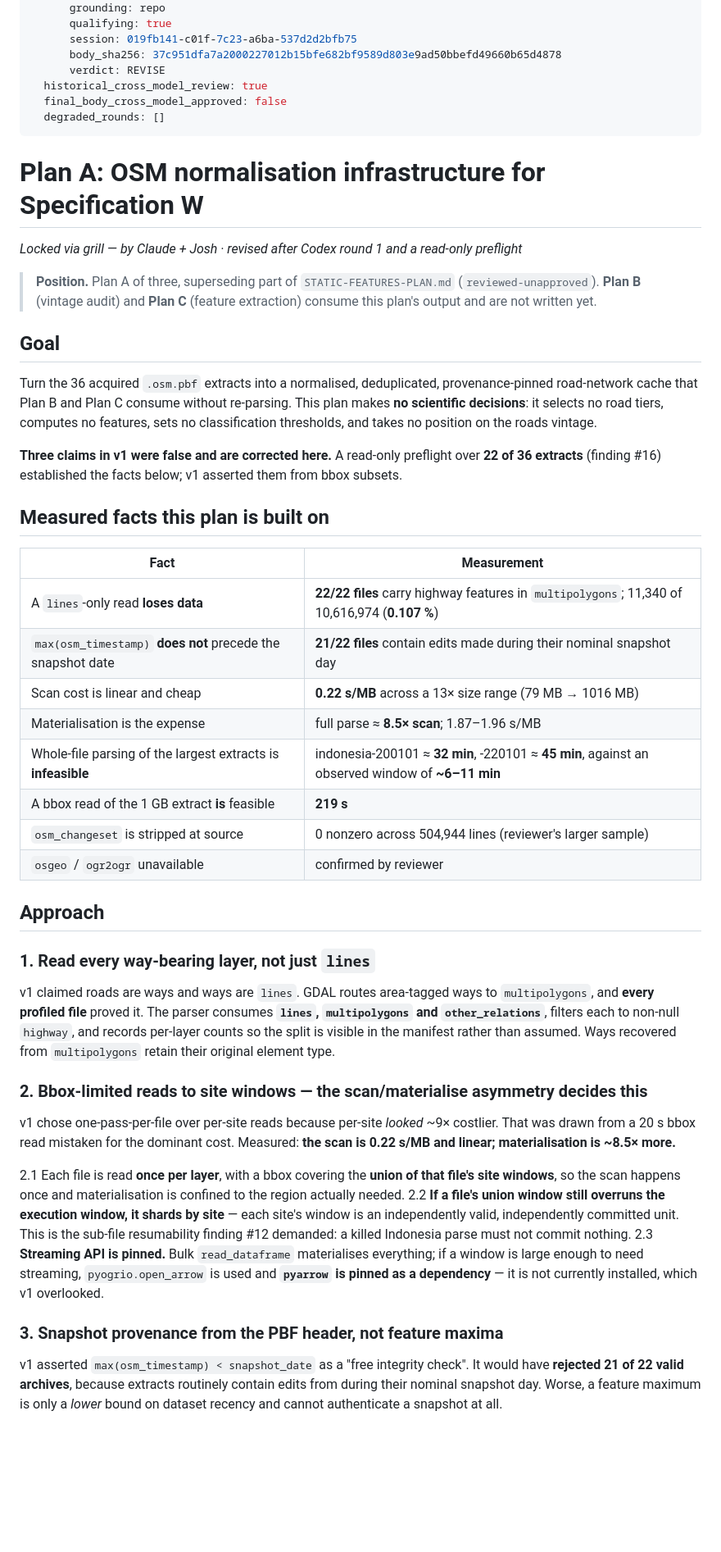
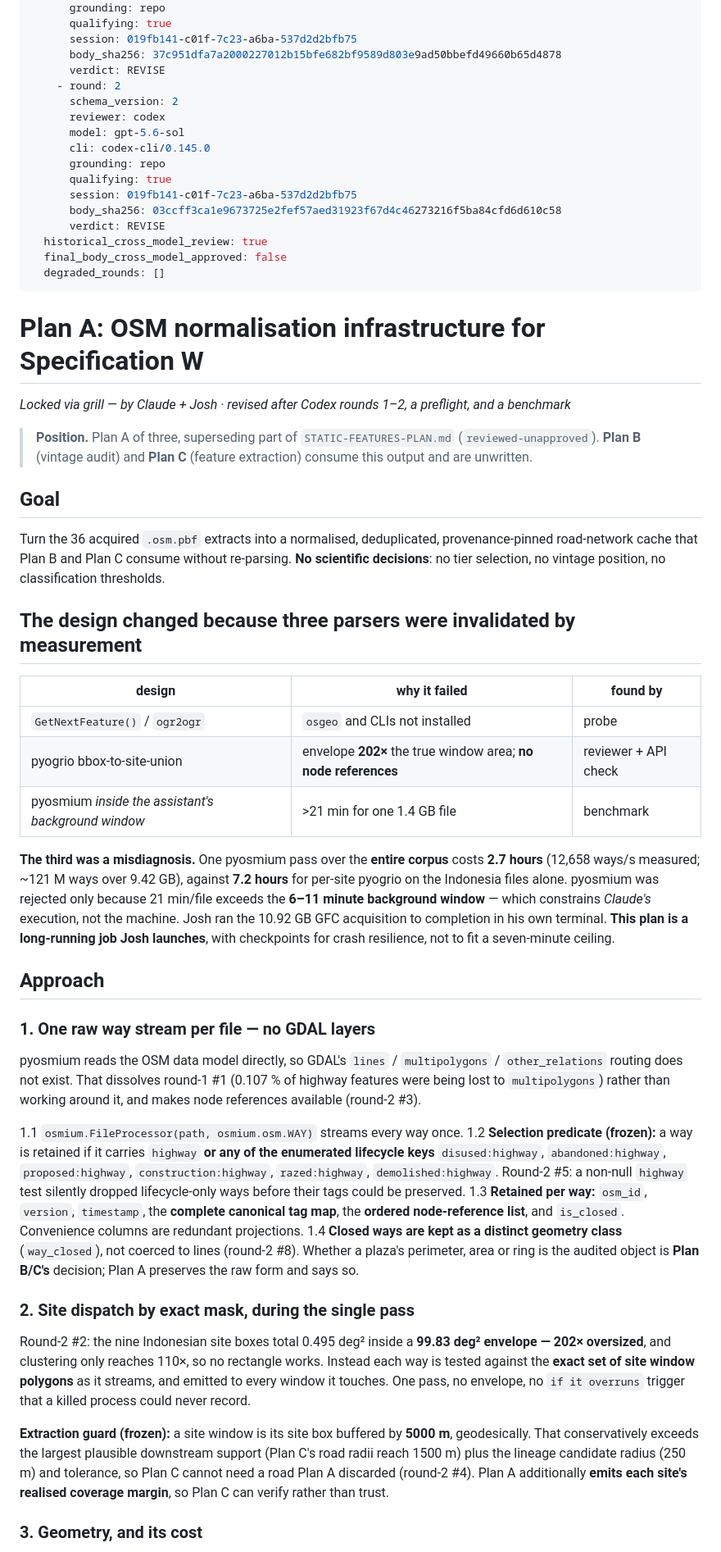
Before and after one commit to Joshua-Anojulu/satellite-deforestation-classifier, a Markdown page: OSM-NORMALISATION-PLAN.md, the part around one of its changes. Shown at 82% size. Rendered like a GitHub page; blank space fills up the shorter version.

```diff
--- a/OSM-NORMALISATION-PLAN.md
+++ b/OSM-NORMALISATION-PLAN.md
@@ -13,69 +13,79 @@ review_provenance:
       session: 019fb141-c01f-7c23-a6ba-537d2d2bfb75
       body_sha256: 37c951dfa7a2000227012b15bfe682bf9589d803e9ad50bbefd49660b65d4878
       verdict: REVISE
+    - round: 2
+      schema_version: 2
+      reviewer: codex
+      model: gpt-5.6-sol
+      cli: codex-cli/0.145.0
+      grounding: repo
+      qualifying: true
+      session: 019fb141-c01f-7c23-a6ba-537d2d2bfb75
+      body_sha256: 03ccff3ca1e9673725e2fef57aed31923f67d4c46273216f5ba84cfd6d610c58
+      verdict: REVISE
   historical_cross_model_review: true
   final_body_cross_model_approved: false
   degraded_rounds: []
 ---
 
 # Plan A: OSM normalisation infrastructure for Specification W
-_Locked via grill — by Claude + Josh · revised after Codex round 1 and a read-only preflight_
+_Locked via grill — by Claude + Josh · revised after Codex rounds 1–2, a preflight, and a benchmark_
 
 > **Position.** Plan A of three, superseding part of `STATIC-FEATURES-PLAN.md` (`reviewed-unapproved`).
-> **Plan B** (vintage audit) and **Plan C** (feature extraction) consume this plan's output and are not
-> written yet.
+> **Plan B** (vintage audit) and **Plan C** (feature extraction) consume this output and are unwritten.
 
 ## Goal
 
 Turn the 36 acquired `.osm.pbf` extracts into a normalised, deduplicated, provenance-pinned road-network
-cache that Plan B and Plan C consume without re-parsing. This plan makes **no scientific decisions**: it
-selects no road tiers, computes no features, sets no classification thresholds, and takes no position on
-the roads vintage.
+cache that Plan B and Plan C consume without re-parsing. **No scientific decisions**: no tier selection,
+no vintage position, no classification thresholds.
 
-**Three claims in v1 were false and are corrected here.** A read-only preflight over **22 of 36 extracts**
-(finding #16) established the facts below; v1 asserted them from bbox subsets.
+## The design changed because three parsers were invalidated by measurement
 
-## Measured facts this plan is built on
+| design | why it failed | found by |
+|---|---|---|
+| `GetNextFeature()` / `ogr2ogr` | `osgeo` and CLIs not installed | probe |
+| pyogrio bbox-to-site-union | envelope **202×** the true window area; **no node references** | reviewer + API check |
+| pyosmium *inside the assistant's background window* | >21 min for one 1.4 GB file | benchmark |
 
-| Fact | Measurement |
-|---|---|
-| A `lines`-only read **loses data** | **22/22 files** carry highway features in `multipolygons`; 11,340 of 10,616,974 (**0.107 %**) |
-| `max(osm_timestamp)` **does not** precede the snapshot date | **21/22 files** contain edits made during their nominal snapshot day |
-| Scan cost is linear and cheap | **0.22 s/MB** across a 13× size range (79 MB → 1016 MB) |
-| Materialisation is the expense | full parse ≈ **8.5× scan**; 1.87–1.96 s/MB |
-| Whole-file parsing of the largest extracts is **infeasible** | indonesia-200101 ≈ **32 min**, -220101 ≈ **45 min**, against an observed window of **~6–11 min** |
-| A bbox read of the 1 GB extract **is** feasible | **219 s** |
-| `osm_changeset` is stripped at source | 0 nonzero across 504,944 lines (reviewer's larger sample) |
-| `osgeo` / `ogr2ogr` unavailable | confirmed by reviewer |
+**The third was a misdiagnosis.** One pyosmium pass over the **entire corpus** costs **2.7 hours**
+(12,658 ways/s measured; ~121 M ways over 9.42 GB), against **7.2 hours** for per-site pyogrio on the
+Indonesia files alone. pyosmium was rejected only because 21 min/file exceeds the **6–11 minute background
+window** — which constrains *Claude's* execution, not the machine. Josh ran the 10.92 GB GFC acquisition to
+completion in his own terminal. **This plan is a long-running job Josh launches**, with checkpoints for
+crash resilience, not to fit a seven-minute ceiling.
 
 ## Approach
 
-### 1. Read every way-bearing layer, not just `lines`
+### 1. One raw way stream per file — no GDAL layers
 
-v1 claimed roads are ways and ways are `lines`. GDAL routes area-tagged ways to `multipolygons`, and
-**every profiled file** proved it. The parser consumes **`lines`, `multipolygons` and `other_relations`**,
-filters each to non-null `highway`, and records per-layer counts so the split is visible in the manifest
-rather than assumed. Ways recovered from `multipolygons` retain their original element type.
+pyosmium reads the OSM data model directly, so GDAL's `lines` / `multipolygons` / `other_relations`
+routing does not exist. That dissolves round-1 #1 (0.107 % of highway features were being lost to
+`multipolygons`) rather than working around it, and makes node references available (round-2 #3).
 
-### 2. Bbox-limited reads to site windows — the scan/materialise asymmetry decides this
+1.1 `osmium.FileProcessor(path, osmium.osm.WAY)` streams every way once.
+1.2 **Selection predicate (frozen):** a way is retained if it carries `highway` **or any of the enumerated
+    lifecycle keys** `disused:highway`, `abandoned:highway`, `proposed:highway`, `construction:highway`,
+    `razed:highway`, `demolished:highway`. Round-2 #5: a non-null `highway` test silently dropped
+    lifecycle-only ways before their tags could be preserved.
+1.3 **Retained per way:** `osm_id`, `version`, `timestamp`, the **complete canonical tag map**, the
+    **ordered node-reference list**, and `is_closed`. Convenience columns are redundant projections.
+1.4 **Closed ways are kept as a distinct geometry class** (`way_closed`), not coerced to lines
+    (round-2 #8). Whether a plaza's perimeter, area or ring is the audited object is **Plan B/C's**
+    decision; Plan A preserves the raw form and says so.
 
-v1 chose one-pass-per-file over per-site reads because per-site *looked* ~9× costlier. That was drawn from
-a 20 s bbox read mistaken for the dominant cost. Measured: **the scan is 0.22 s/MB and linear;
-materialisation is ~8.5× more.**
+### 2. Site dispatch by exact mask, during the single pass
 
-2.1 Each file is read **once per layer**, with a bbox covering the **union of that file's site windows**,
-    so the scan happens once and materialisation is confined to the region actually needed.
-2.2 **If a file's union window still overruns the execution window, it shards by site** — each site's
-    window is an independently valid, independently committed unit. This is the sub-file resumability
-    finding #12 demanded: a killed Indonesia parse must not commit nothing.
-2.3 **Streaming API is pinned.** Bulk `read_dataframe` materialises everything; if a window is large
-    enough to need streaming, `pyogrio.open_arrow` is used and **`pyarrow` is pinned as a dependency** —
-    it is not currently installed, which v1 overlooked.
+Round-2 #2: the nine Indonesian site boxes total 0.495 deg² inside a **99.83 deg² envelope — 202×
+oversized**, and clustering only reaches 110×, so no rectangle works. Instead each way is tested against
+the **exact set of site window polygons** as it streams, and emitted to every window it touches. One pass,
+no envelope, no `if it overruns` trigger that a killed process could never record.
 
-### 3. Snapshot provenance from the PBF header, not feature maxima
+**Extraction guard (frozen):** a site window is its site box buffered by **5000 m**, geodesically. That
+conservatively exceeds the largest plausible downstream support (Plan C's road radii reach 1500 m) plus
+the lineage candidate radius (250 m) and tolerance, so Plan C cannot need a road Plan A discarded
+(round-2 #4). Plan A additionally **emits each site's realised coverage margin**, so Plan C can verify
+rather than trust.
 
-v1 asserted `max(osm_timestamp) < snapshot_date` as a "free integrity check". It would have **rejected 21
-of 22 valid archives**, because extracts routinely contain edits from during their nominal snapshot day.
-Worse, a feature maximum is only a *lower* bound on dataset recency and cannot authenticate a snapshot at
-all.
+### 3. Geometry, and its cost
 
```
Also changed, not shown: other parts of OSM-NORMALISATION-PLAN.md (+105 -115 lines), OSM-NORMALISATION-REVIEW-LOG.md (+70 -0 lines).
